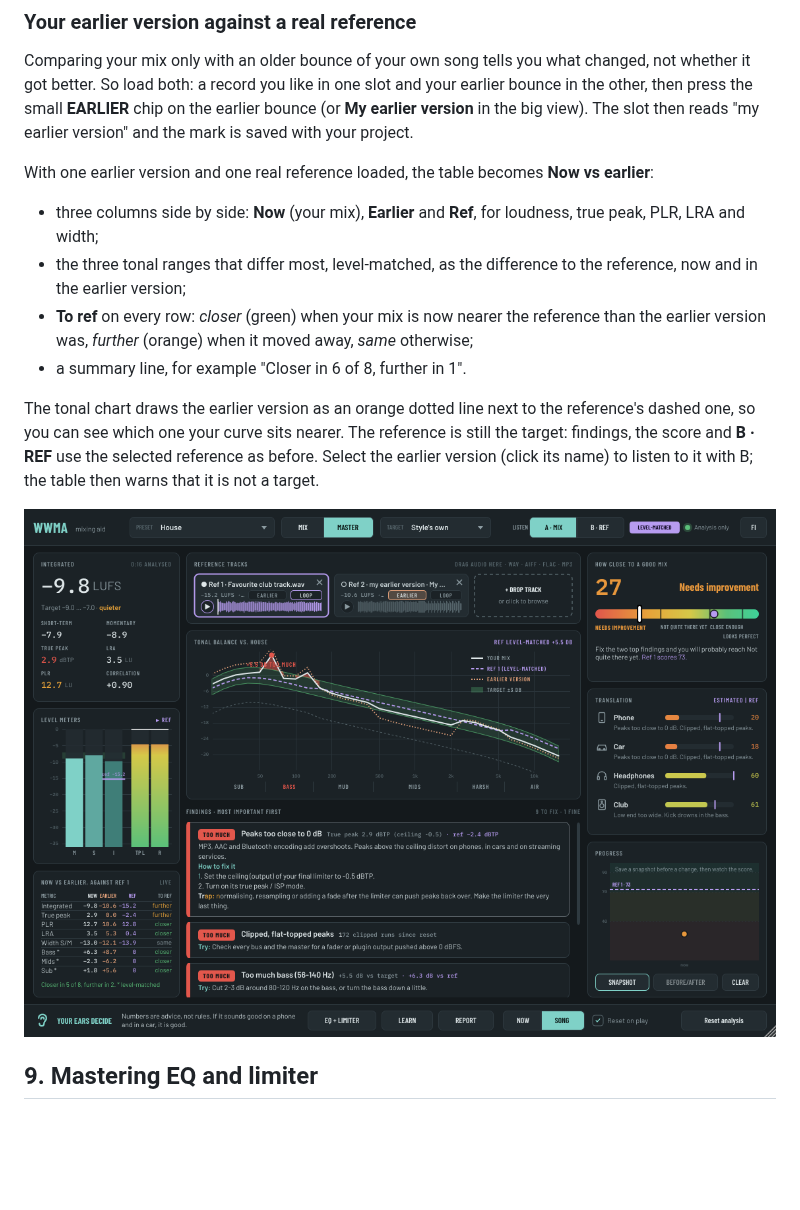
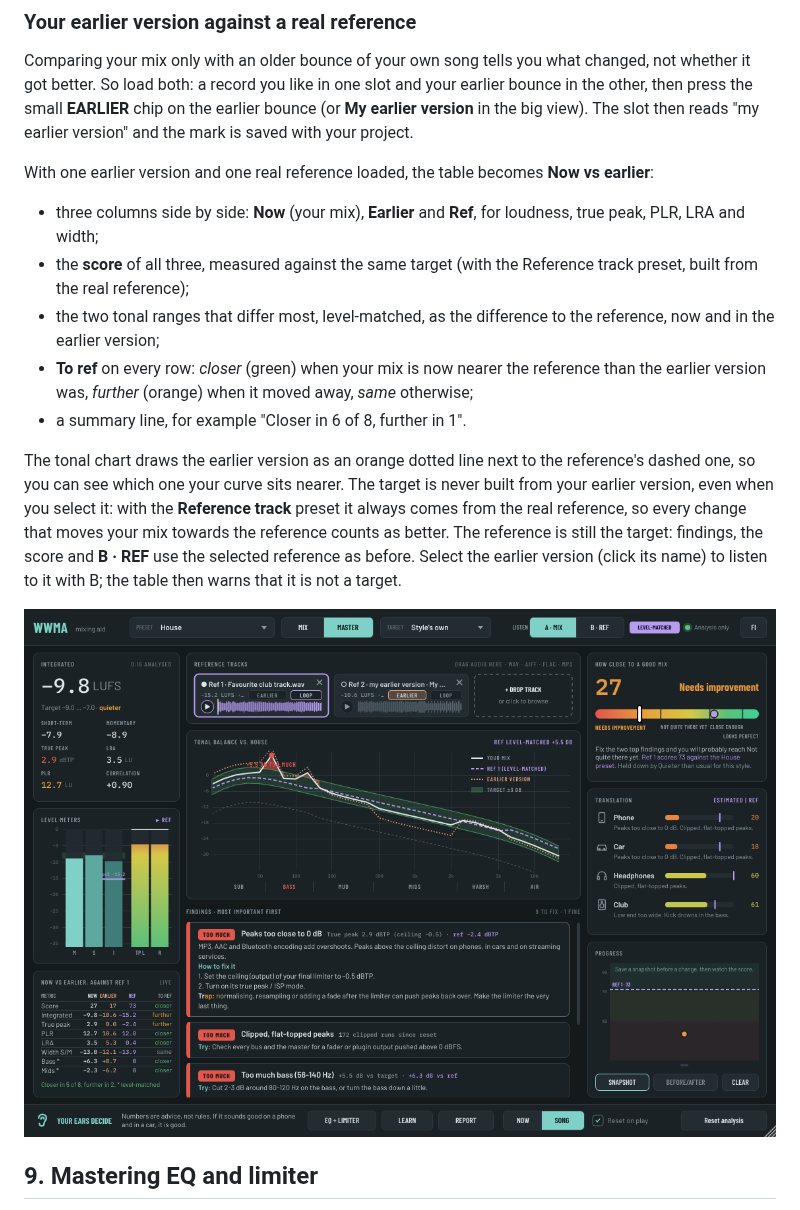
Before and after one commit to salleq/washable-and-withstanding-mixing-aid, a Markdown page: docs/MANUAL.md, the part around the change. Drawn GitHub-style; pictures changed too: docs/images/wwma-earlier-version.png; blank space fills up the shorter version.

```diff
--- a/docs/MANUAL.md
+++ b/docs/MANUAL.md
@@ -200,11 +200,12 @@ Comparing your mix only with an older bounce of your own song tells you what cha
 With one earlier version and one real reference loaded, the table becomes **Now vs earlier**:
 
 - three columns side by side: **Now** (your mix), **Earlier** and **Ref**, for loudness, true peak, PLR, LRA and width;
-- the three tonal ranges that differ most, level-matched, as the difference to the reference, now and in the earlier version;
+- the **score** of all three, measured against the same target (with the Reference track preset, built from the real reference);
+- the two tonal ranges that differ most, level-matched, as the difference to the reference, now and in the earlier version;
 - **To ref** on every row: *closer* (green) when your mix is now nearer the reference than the earlier version was, *further* (orange) when it moved away, *same* otherwise;
 - a summary line, for example "Closer in 6 of 8, further in 1".
 
-The tonal chart draws the earlier version as an orange dotted line next to the reference's dashed one, so you can see which one your curve sits nearer. The reference is still the target: findings, the score and **B · REF** use the selected reference as before. Select the earlier version (click its name) to listen to it with B; the table then warns that it is not a target.
+The tonal chart draws the earlier version as an orange dotted line next to the reference's dashed one, so you can see which one your curve sits nearer. The target is never built from your earlier version, even when you select it: with the **Reference track** preset it always comes from the real reference, so every change that moves your mix towards the reference counts as better. The reference is still the target: findings, the score and **B · REF** use the selected reference as before. Select the earlier version (click its name) to listen to it with B; the table then warns that it is not a target.
 
 ![Now, earlier version and reference side by side](images/wwma-earlier-version.png)
 
```
Also changed, not shown: docs/images/wwma-earlier-version-fi.png, 6 other files.
